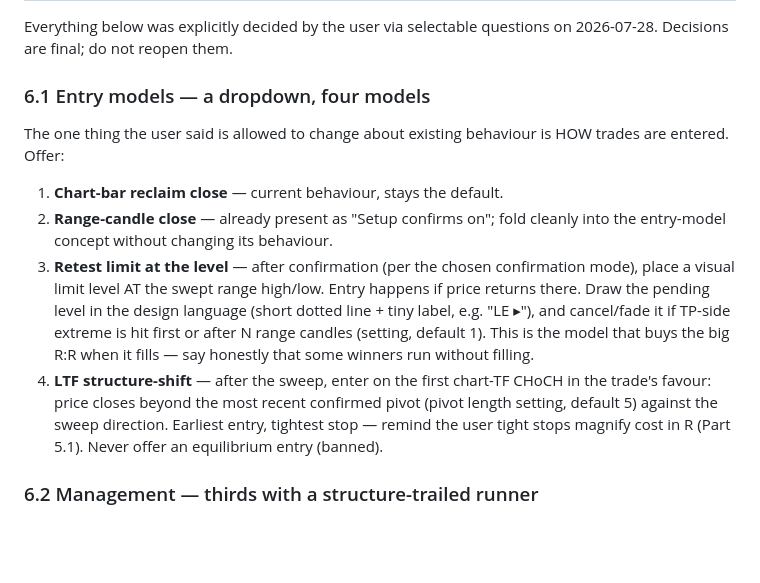
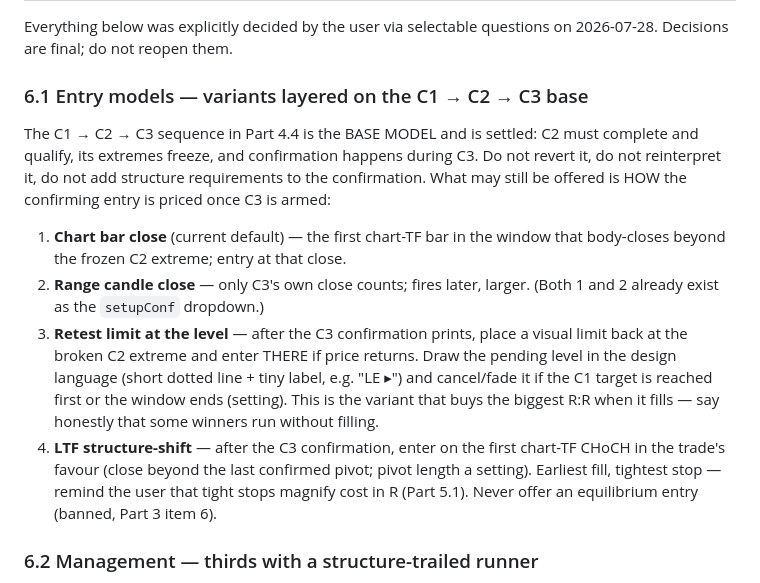
Before and after one commit to MariaMokati/PLANET-SYSTEM, a Markdown page: PROMPT_INDICATOR.md, the part around one of its changes. GitHub-like rendering; blank space fills up the shorter version.

```diff
--- a/PROMPT_INDICATOR.md
+++ b/PROMPT_INDICATOR.md
@@ -321,25 +349,27 @@ Almost every result below is downstream of it.
 Everything below was explicitly decided by the user via selectable questions
 on 2026-07-28. Decisions are final; do not reopen them.
 
-### 6.1 Entry models — a dropdown, four models
-The one thing the user said is allowed to change about existing behaviour is
-HOW trades are entered. Offer:
-1. **Chart-bar reclaim close** — current behaviour, stays the default.
-2. **Range-candle close** — already present as "Setup confirms on"; fold
-   cleanly into the entry-model concept without changing its behaviour.
-3. **Retest limit at the level** — after confirmation (per the chosen
-   confirmation mode), place a visual limit level AT the swept range
-   high/low. Entry happens if price returns there. Draw the pending level in
-   the design language (short dotted line + tiny label, e.g. "LE ▸"), and
-   cancel/fade it if TP-side extreme is hit first or after N range candles
-   (setting, default 1). This is the model that buys the big R:R when it
-   fills — say honestly that some winners run without filling.
-4. **LTF structure-shift** — after the sweep, enter on the first chart-TF
-   CHoCH in the trade's favour: price closes beyond the most recent confirmed
-   pivot (pivot length setting, default 5) against the sweep direction.
-   Earliest entry, tightest stop — remind the user tight stops magnify cost
-   in R (Part 5.1).
-Never offer an equilibrium entry (banned).
+### 6.1 Entry models — variants layered on the C1 → C2 → C3 base
+The C1 → C2 → C3 sequence in Part 4.4 is the BASE MODEL and is settled: C2 must
+complete and qualify, its extremes freeze, and confirmation happens during C3.
+Do not revert it, do not reinterpret it, do not add structure requirements to
+the confirmation. What may still be offered is HOW the confirming entry is
+priced once C3 is armed:
+1. **Chart bar close** (current default) — the first chart-TF bar in the window
+   that body-closes beyond the frozen C2 extreme; entry at that close.
+2. **Range candle close** — only C3's own close counts; fires later, larger.
+   (Both 1 and 2 already exist as the `setupConf` dropdown.)
+3. **Retest limit at the level** — after the C3 confirmation prints, place a
+   visual limit back at the broken C2 extreme and enter THERE if price returns.
+   Draw the pending level in the design language (short dotted line + tiny
+   label, e.g. "LE ▸") and cancel/fade it if the C1 target is reached first or
+   the window ends (setting). This is the variant that buys the biggest R:R when
+   it fills — say honestly that some winners run without filling.
+4. **LTF structure-shift** — after the C3 confirmation, enter on the first
+   chart-TF CHoCH in the trade's favour (close beyond the last confirmed pivot;
+   pivot length a setting). Earliest fill, tightest stop — remind the user that
+   tight stops magnify cost in R (Part 5.1).
+Never offer an equilibrium entry (banned, Part 3 item 6).
 
 ### 6.2 Management — thirds with a structure-trailed runner
 - **TP1 = range EQ: close ⅓. TP2 = opposite extreme: close ⅓. Final ⅓ =
```
Also changed, not shown: other parts of PROMPT_INDICATOR.md (+67 -39 lines).
